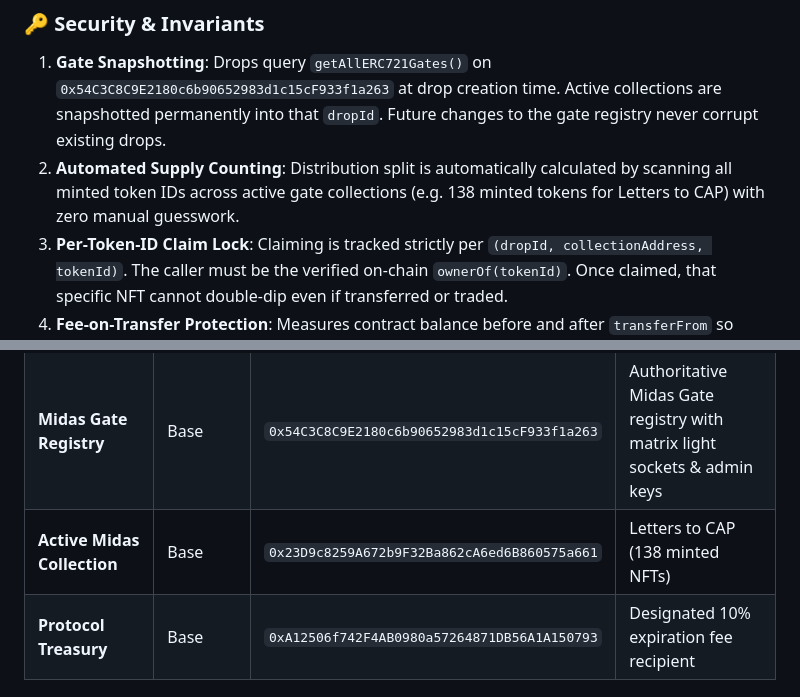
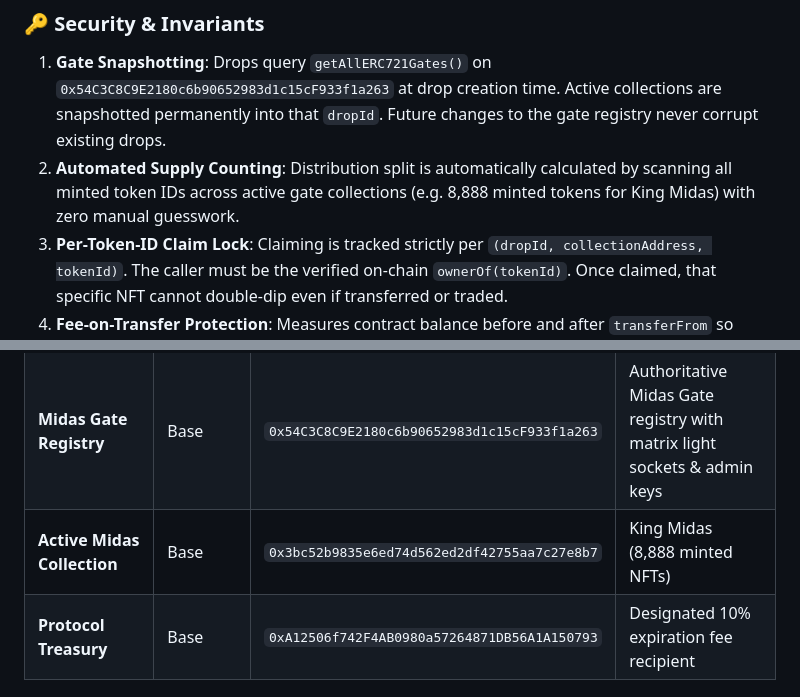
Before and after one commit to CAPSTILLER/capdropper, a Markdown page: README.md, 2 parts joined by grey strips. Rendered like a GitHub page.

Commit message:
Update README active gate to King Midas

```diff
--- a/README.md
+++ b/README.md
@@ -12,7 +12,7 @@ CAPdropper allows any game or player to sponsor and lock an ERC-20 token airdrop
 
 ### 🔑 Security & Invariants
 1. **Gate Snapshotting**: Drops query `getAllERC721Gates()` on `0x54C3C8C9E2180c6b90652983d1c15cF933f1a263` at drop creation time. Active collections are snapshotted permanently into that `dropId`. Future changes to the gate registry never corrupt existing drops.
-2. **Automated Supply Counting**: Distribution split is automatically calculated by scanning all minted token IDs across active gate collections (e.g. 138 minted tokens for Letters to CAP) with zero manual guesswork.
+2. **Automated Supply Counting**: Distribution split is automatically calculated by scanning all minted token IDs across active gate collections (e.g. 8,888 minted tokens for King Midas) with zero manual guesswork.
 3. **Per-Token-ID Claim Lock**: Claiming is tracked strictly per `(dropId, collectionAddress, tokenId)`. The caller must be the verified on-chain `ownerOf(tokenId)`. Once claimed, that specific NFT cannot double-dip even if transferred or traded.
 4. **Fee-on-Transfer Protection**: Measures contract balance before and after `transferFrom` so tokens with burn/tax mechanics never brick remaining claimers.
 5. **Pull-Over-Push Expiration**: When a drop's duration expires, `finalizeDrop(dropId)` splits remaining unclaimed tokens:
@@ -29,7 +29,7 @@ CAPdropper allows any game or player to sponsor and lock an ERC-20 token airdrop
 |---|---|---|---|
 | **CAPdropper Vault** | Base | `0x17Db8FaD0154c64bbc0D8154556291c11D16b9F7` | Master airdrop & escrow vault (Live) |
 | **Midas Gate Registry** | Base | `0x54C3C8C9E2180c6b90652983d1c15cF933f1a263` | Authoritative Midas Gate registry with matrix light sockets & admin keys |
-| **Active Midas Collection** | Base | `0x23D9c8259A672b9F32Ba862cA6ed6B860575a661` | Letters to CAP (138 minted NFTs) |
+| **Active Midas Collection** | Base | `0x3bc52b9835e6ed74d562ed2df42755aa7c27e8b7` | King Midas (8,888 minted NFTs) |
 | **Protocol Treasury** | Base | `0xA12506f742F4AB0980a57264871DB56A1A150793` | Designated 10% expiration fee recipient |
 
 ---
```
